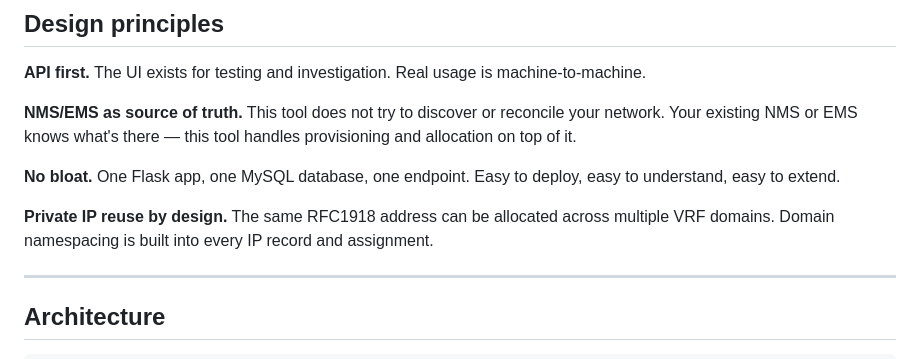
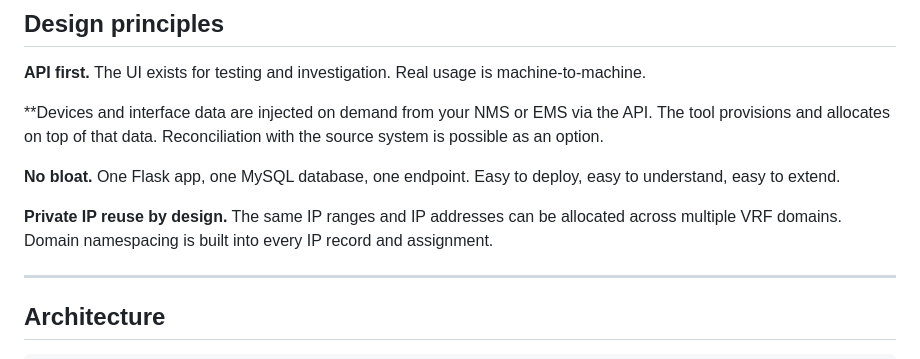
Before and after one commit to dothuma/humaipam, a Markdown page: README.md, the part around the change. Rendered like a GitHub page.

```diff
--- a/README.md
+++ b/README.md
@@ -32,11 +32,11 @@ Built for machine-to-machine workflows. Up and running in one day.
 
 **API first.** The UI exists for testing and investigation. Real usage is machine-to-machine.
 
-**NMS/EMS as source of truth.** This tool does not try to discover or reconcile your network. Your existing NMS or EMS knows what's there — this tool handles provisioning and allocation on top of it.
+**Devices and interface data are injected on demand from your NMS or EMS via the API. The tool provisions and allocates on top of that data. Reconciliation with the source system is possible as an option.
 
 **No bloat.** One Flask app, one MySQL database, one endpoint. Easy to deploy, easy to understand, easy to extend.
 
-**Private IP reuse by design.** The same RFC1918 address can be allocated across multiple VRF domains. Domain namespacing is built into every IP record and assignment.
+**Private IP reuse by design.** The same IP ranges and IP addresses can be allocated across multiple VRF domains. Domain namespacing is built into every IP record and assignment.
 
 ---
 
```
